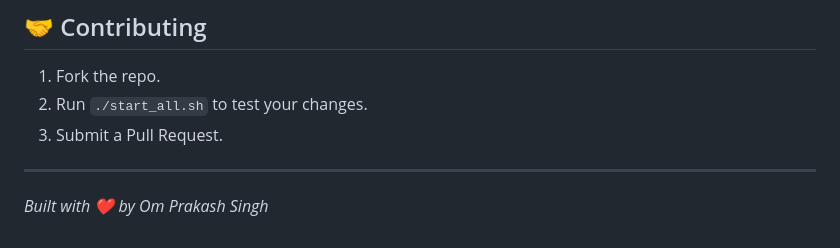
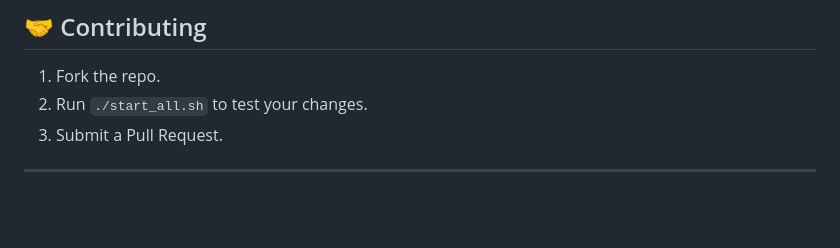
Before and after one commit to om-73/load_balancer, a Markdown page: README.md, the part around the change. Rendered like a GitHub page; blank space fills up the shorter version.

```diff
--- a/README.md
+++ b/README.md
@@ -95,4 +95,3 @@ This will:
 3.  Submit a Pull Request.
 
 ---
-*Built with ❤️ by Om Prakash Singh*
```
